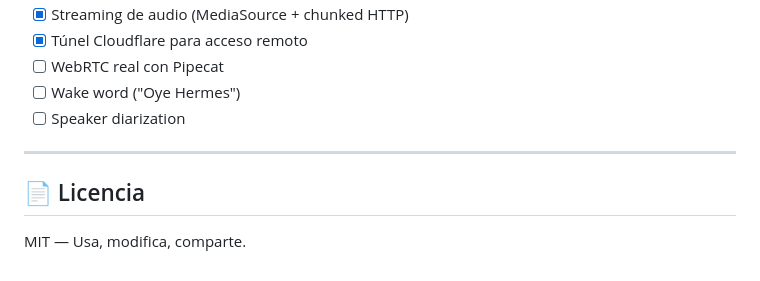
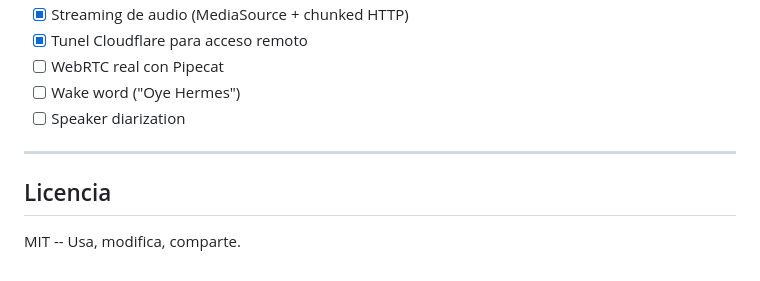
Before and after one commit to REGT-URRED/callhermes, a Markdown page: README.md, the part around one of its changes. GitHub-like rendering.

```diff
--- a/README.md
+++ b/README.md
@@ -169,11 +169,11 @@ npx ngrok http 3000
 - [x] Streaming de audio (MediaSource + chunked HTTP)
-- [x] Túnel Cloudflare para acceso remoto
+- [x] Tunel Cloudflare para acceso remoto
 - [ ] WebRTC real con Pipecat
 - [ ] Wake word ("Oye Hermes")
 - [ ] Speaker diarization
 
 ---
 
-## 📄 Licencia
+## Licencia
 
-MIT — Usa, modifica, comparte.
+MIT -- Usa, modifica, comparte.
```
Also changed, not shown: other parts of README.md (+63 -63 lines).
